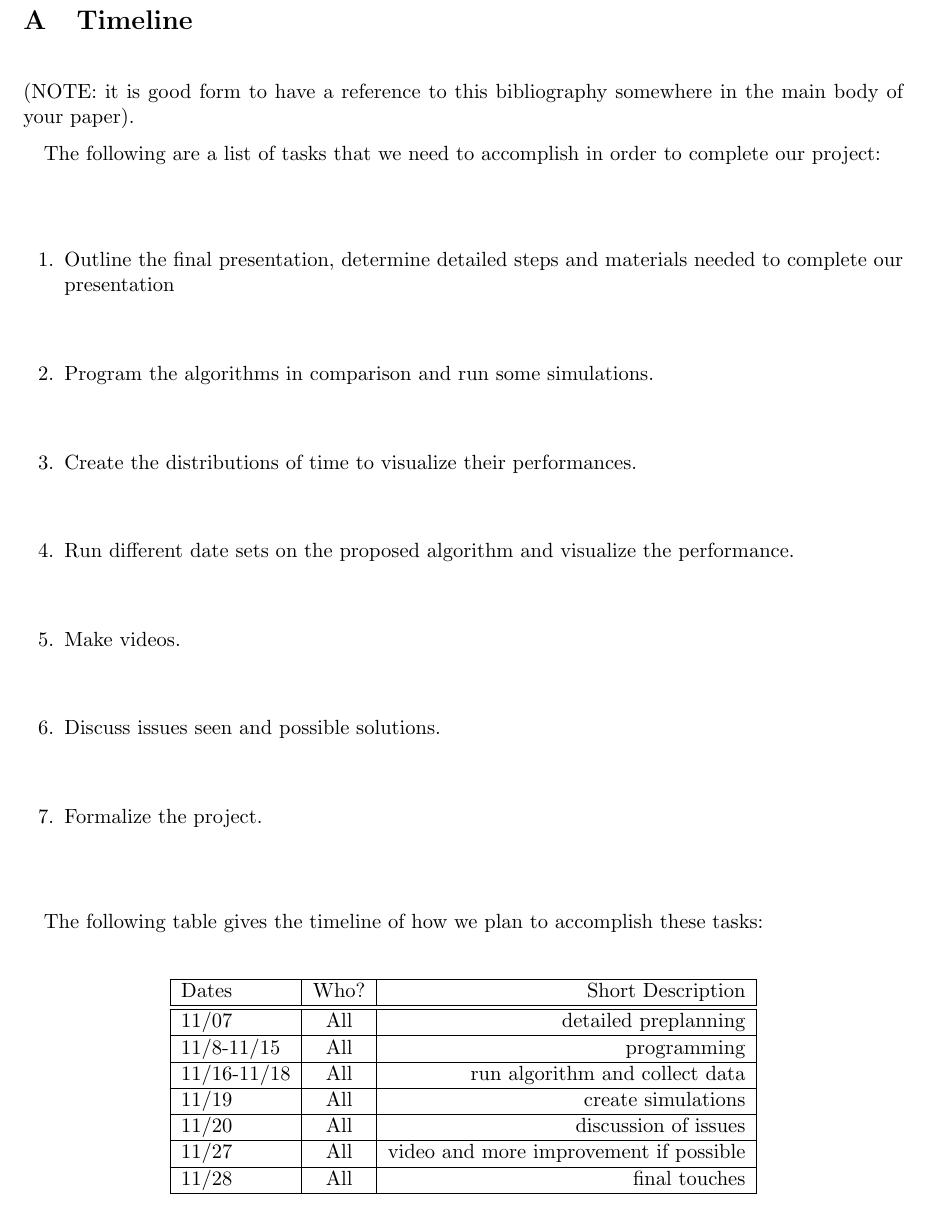
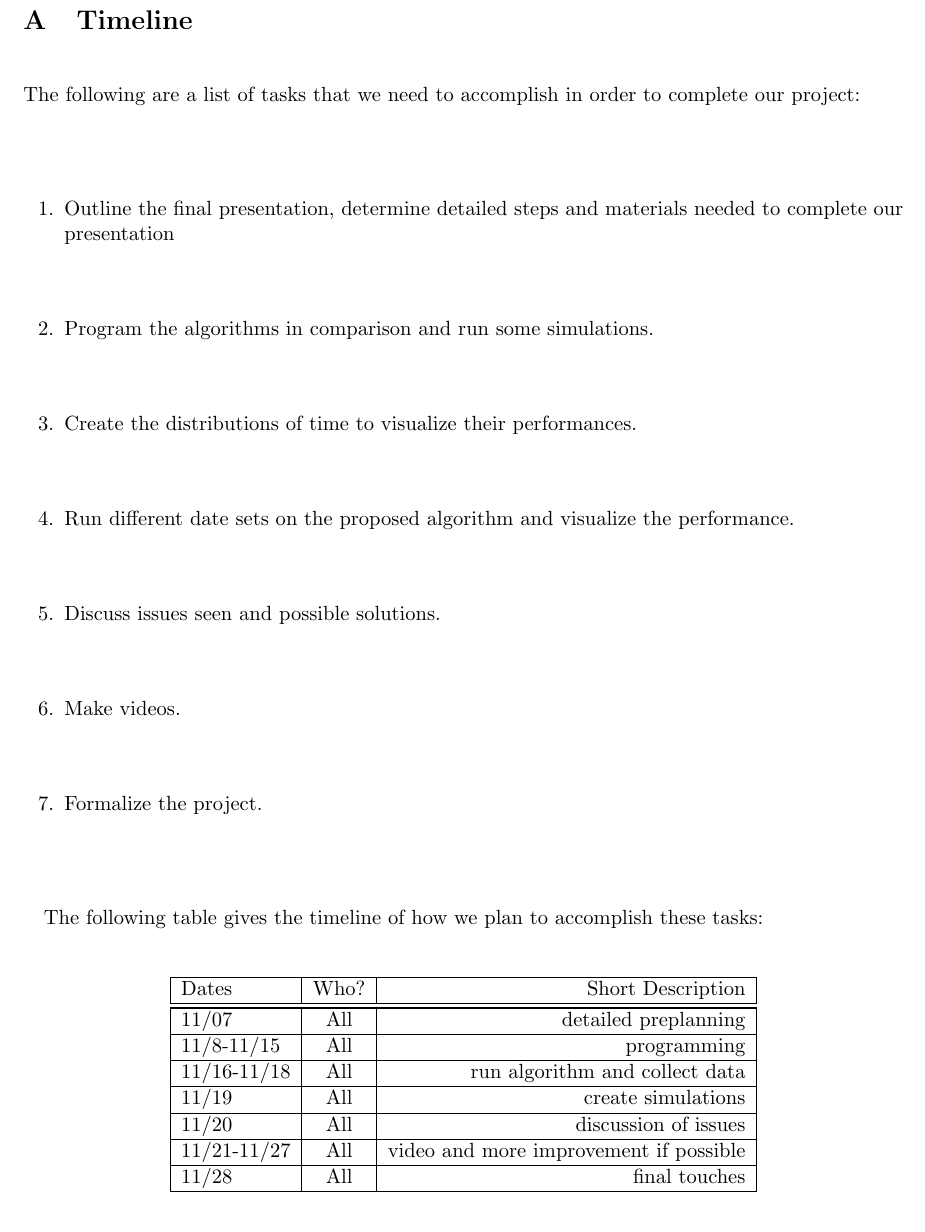
Before and after one commit to JSoddy/432-team10-project, a LaTeX document (P4/P04-group10.tex): part of page 3 of 4, cut so that both start at the same text. Compiled offline with pdfLaTeX.

Commit message:
Minor typos

```diff
--- a/P4/P04-group10.tex
+++ b/P4/P04-group10.tex
@@ -60,8 +60,6 @@ If we are luck, we may be able to see some flaws or inconsistency in the algorit
 \onecolumn
 \appendix
 \section{Timeline}
-(NOTE: it is good form to have a reference to this bibliography somewhere in
-the main body of your paper).
 
 The following are a list of tasks that we need to accomplish in order to
 complete our project:
@@ -76,9 +74,9 @@ materials needed to complete our presentation
 
 \item Run different date sets on the proposed algorithm and visualize the performance.
 
+\item Discuss issues seen and possible solutions.
+
 \item Make videos.
-
-\item Discuss issues seen and possible solutions.
 
 \item Formalize the project.
 \end{enumerate}
@@ -104,7 +102,7 @@ The following table gives the timeline of how we plan to accomplish these tasks:
   \hline
   11/20 & All & discussion of issues \\
   \hline
-  11/27 & All & video and more improvement if possible \\
+  11/21-11/27 & All & video and more improvement if possible \\
   \hline
   11/28 & All & final touches \\
   \hline
```
